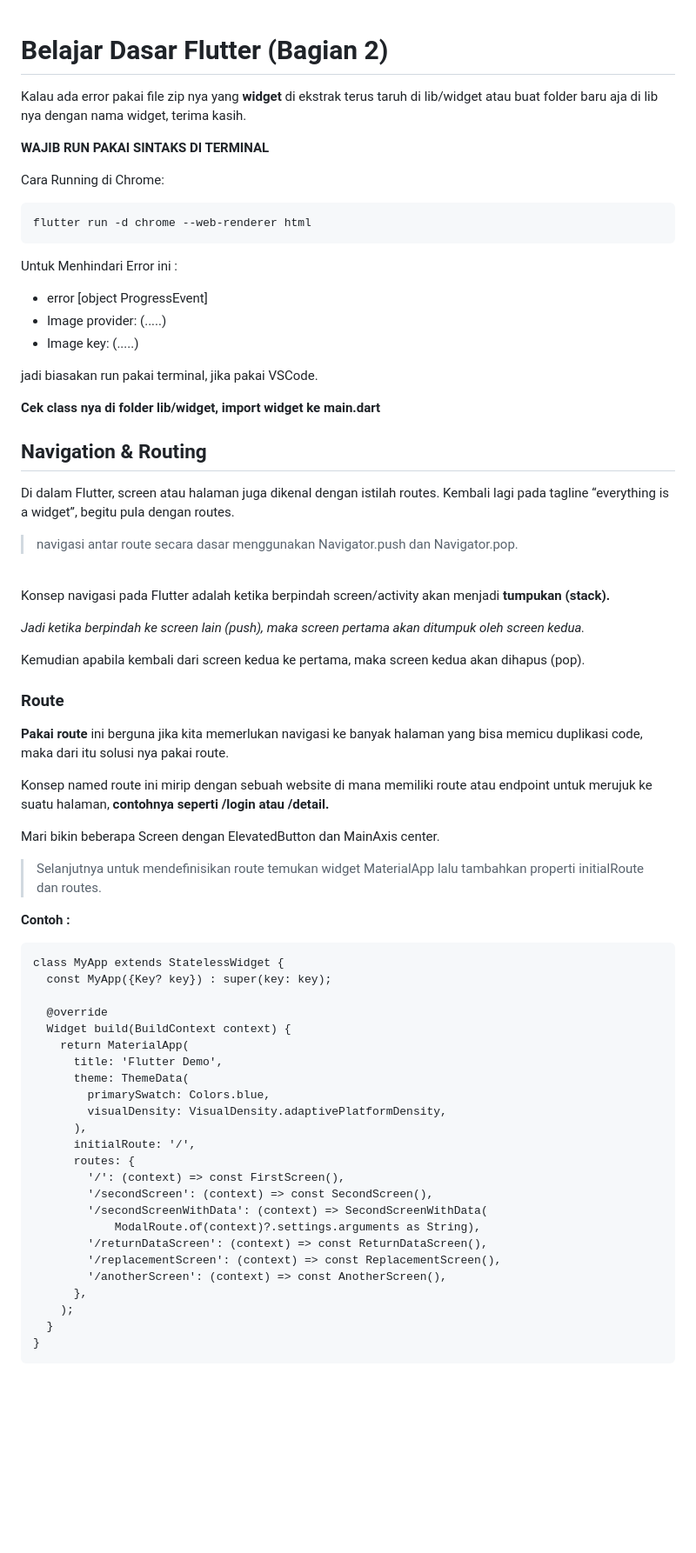
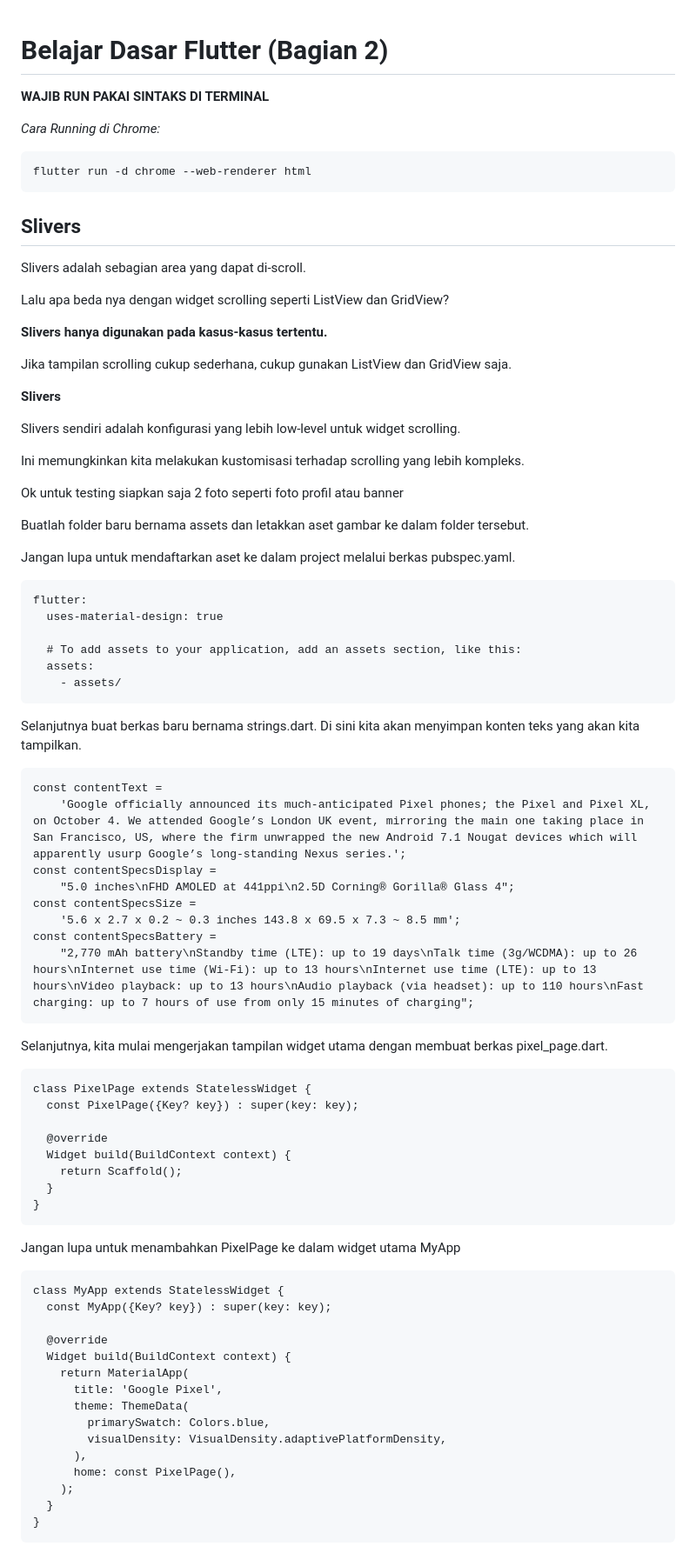
Before and after one commit to ihsanunot/Flutter-Dasar-Bagian-1, a Markdown page: README.md, the part around one of its changes. Shown at 87% size. Drawn GitHub-style; blank space fills up the shorter version.

````diff
--- a/README.md
+++ b/README.md
@@ -1,53 +1,70 @@
 # Belajar Dasar Flutter (Bagian 2)
-
-Kalau ada error pakai file zip nya yang **widget**
-di ekstrak terus taruh di lib/widget atau buat folder baru aja di lib nya dengan nama widget, terima kasih.
 
 **WAJIB RUN PAKAI SINTAKS DI TERMINAL**
 
-Cara Running di Chrome:
+*Cara Running di Chrome:*
 
 ```
 flutter run -d chrome --web-renderer html
 ```
 
-Untuk Menhindari Error ini :
+## Slivers
 
-- error [object ProgressEvent]
-- Image provider: (.....)
-- Image key: (.....)
+Slivers adalah sebagian area yang dapat di-scroll.
 
-jadi biasakan run pakai terminal, jika pakai VSCode.
+Lalu apa beda nya dengan  widget scrolling seperti ListView dan GridView?
 
-**Cek class nya di folder lib/widget, import widget ke main.dart**
+**Slivers hanya digunakan pada kasus-kasus tertentu.**
 
-## Navigation & Routing
+Jika tampilan scrolling cukup sederhana, cukup gunakan ListView dan GridView saja.
 
-Di dalam Flutter, screen atau halaman juga dikenal dengan istilah routes. Kembali lagi pada tagline “everything is a widget”, begitu pula dengan routes.
+**Slivers**
 
-> navigasi antar route secara dasar menggunakan Navigator.push dan Navigator.pop.
-<br>
+Slivers sendiri adalah konfigurasi yang lebih low-level untuk widget scrolling.
 
-Konsep navigasi pada Flutter adalah ketika berpindah screen/activity akan menjadi **tumpukan (stack).**
+Ini memungkinkan kita melakukan kustomisasi terhadap scrolling yang lebih kompleks.
 
 
-*Jadi ketika berpindah ke screen lain (push), maka screen pertama akan ditumpuk oleh screen kedua.*
+Ok untuk testing siapkan saja 2 foto seperti foto profil atau banner
 
+Buatlah folder baru bernama assets dan letakkan aset gambar ke dalam folder tersebut.
 
-Kemudian apabila kembali dari screen kedua ke pertama, maka screen kedua akan dihapus (pop).
+Jangan lupa untuk mendaftarkan aset ke dalam project melalui berkas pubspec.yaml.
 
-### Route
+```
+flutter:
+  uses-material-design: true
 
-**Pakai route** ini berguna jika kita memerlukan navigasi ke banyak halaman yang bisa memicu duplikasi code, maka dari itu solusi nya pakai route.
+  # To add assets to your application, add an assets section, like this:
+  assets:
+    - assets/
+```
+Selanjutnya buat berkas baru bernama strings.dart. Di sini kita akan menyimpan konten teks yang akan kita tampilkan.
 
-Konsep named route ini mirip dengan sebuah website di mana memiliki route atau endpoint untuk merujuk ke suatu halaman, **contohnya seperti /login atau /detail.**
+```
+const contentText =
+    'Google officially announced its much-anticipated Pixel phones; the Pixel and Pixel XL, on October 4. We attended Google’s London UK event, mirroring the main one taking place in San Francisco, US, where the firm unwrapped the new Android 7.1 Nougat devices which will apparently usurp Google’s long-standing Nexus series.';
+const contentSpecsDisplay =
+    "5.0 inches\nFHD AMOLED at 441ppi\n2.5D Corning® Gorilla® Glass 4";
+const contentSpecsSize =
+    '5.6 x 2.7 x 0.2 ~ 0.3 inches 143.8 x 69.5 x 7.3 ~ 8.5 mm';
+const contentSpecsBattery =
+    "2,770 mAh battery\nStandby time (LTE): up to 19 days\nTalk time (3g/WCDMA): up to 26 hours\nInternet use time (Wi-Fi): up to 13 hours\nInternet use time (LTE): up to 13 hours\nVideo playback: up to 13 hours\nAudio playback (via headset): up to 110 hours\nFast charging: up to 7 hours of use from only 15 minutes of charging";
+```
 
-Mari bikin beberapa Screen dengan ElevatedButton
-dan MainAxis center.
+Selanjutnya, kita mulai mengerjakan tampilan widget utama dengan membuat berkas pixel_page.dart.
 
-> Selanjutnya untuk mendefinisikan route temukan widget MaterialApp lalu tambahkan properti initialRoute dan routes.
+```
+class PixelPage extends StatelessWidget {
+  const PixelPage({Key? key}) : super(key: key);
 
-**Contoh :**
+  @override
+  Widget build(BuildContext context) {
+    return Scaffold();
+  }
+}
+```
+Jangan lupa untuk menambahkan PixelPage ke dalam widget utama MyApp
 
 ```
 class MyApp extends StatelessWidget {
@@ -56,21 +73,12 @@ class MyApp extends StatelessWidget {
   @override
   Widget build(BuildContext context) {
     return MaterialApp(
-      title: 'Flutter Demo',
+      title: 'Google Pixel',
       theme: ThemeData(
         primarySwatch: Colors.blue,
         visualDensity: VisualDensity.adaptivePlatformDensity,
       ),
-      initialRoute: '/',
-      routes: {
-        '/': (context) => const FirstScreen(),
-        '/secondScreen': (context) => const SecondScreen(),
-        '/secondScreenWithData': (context) => SecondScreenWithData(
-            ModalRoute.of(context)?.settings.arguments as String),
-        '/returnDataScreen': (context) => const ReturnDataScreen(),
-        '/replacementScreen': (context) => const ReplacementScreen(),
-        '/anotherScreen': (context) => const AnotherScreen(),
-      },
+      home: const PixelPage(),
     );
   }
 }
````
Also changed, not shown: other parts of README.md (+213 -216 lines).
